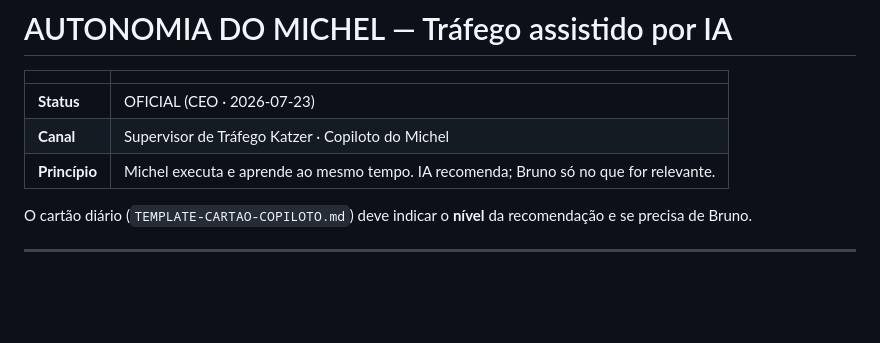
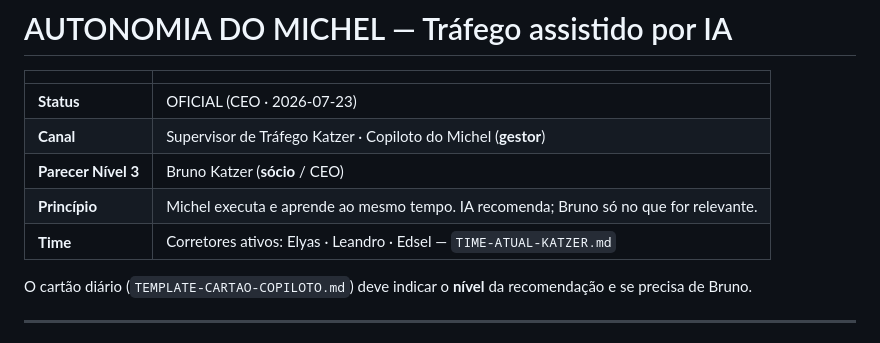
Before and after one commit to comercialbrunokatzer-boop/Sugiro-katzer-trafego-, a Markdown page: AUTONOMIA-MICHEL-TRAFEGO.md, the part around the change. Drawn GitHub-style; blank space fills up the shorter version.

Commit message:
docs: amarra time atual nos docs do Copiloto/canal/autonomia

```diff
--- a/AUTONOMIA-MICHEL-TRAFEGO.md
+++ b/AUTONOMIA-MICHEL-TRAFEGO.md
@@ -3,8 +3,10 @@
 | | |
 |---|---|
 | **Status** | OFICIAL (CEO · 2026-07-23) |
-| **Canal** | Supervisor de Tráfego Katzer · Copiloto do Michel |
+| **Canal** | Supervisor de Tráfego Katzer · Copiloto do Michel (**gestor**) |
+| **Parecer Nível 3** | Bruno Katzer (**sócio** / CEO) |
 | **Princípio** | Michel executa e aprende ao mesmo tempo. IA recomenda; Bruno só no que for relevante. |
+| **Time** | Corretores ativos: Elyas · Leandro · Edsel — `TIME-ATUAL-KATZER.md` |
 
 O cartão diário (`TEMPLATE-CARTAO-COPILOTO.md`) deve indicar o **nível** da recomendação e se precisa de Bruno.
 
```
Also changed, not shown: FUNCAO-MICHEL-IA.md (+1 -1 lines).
